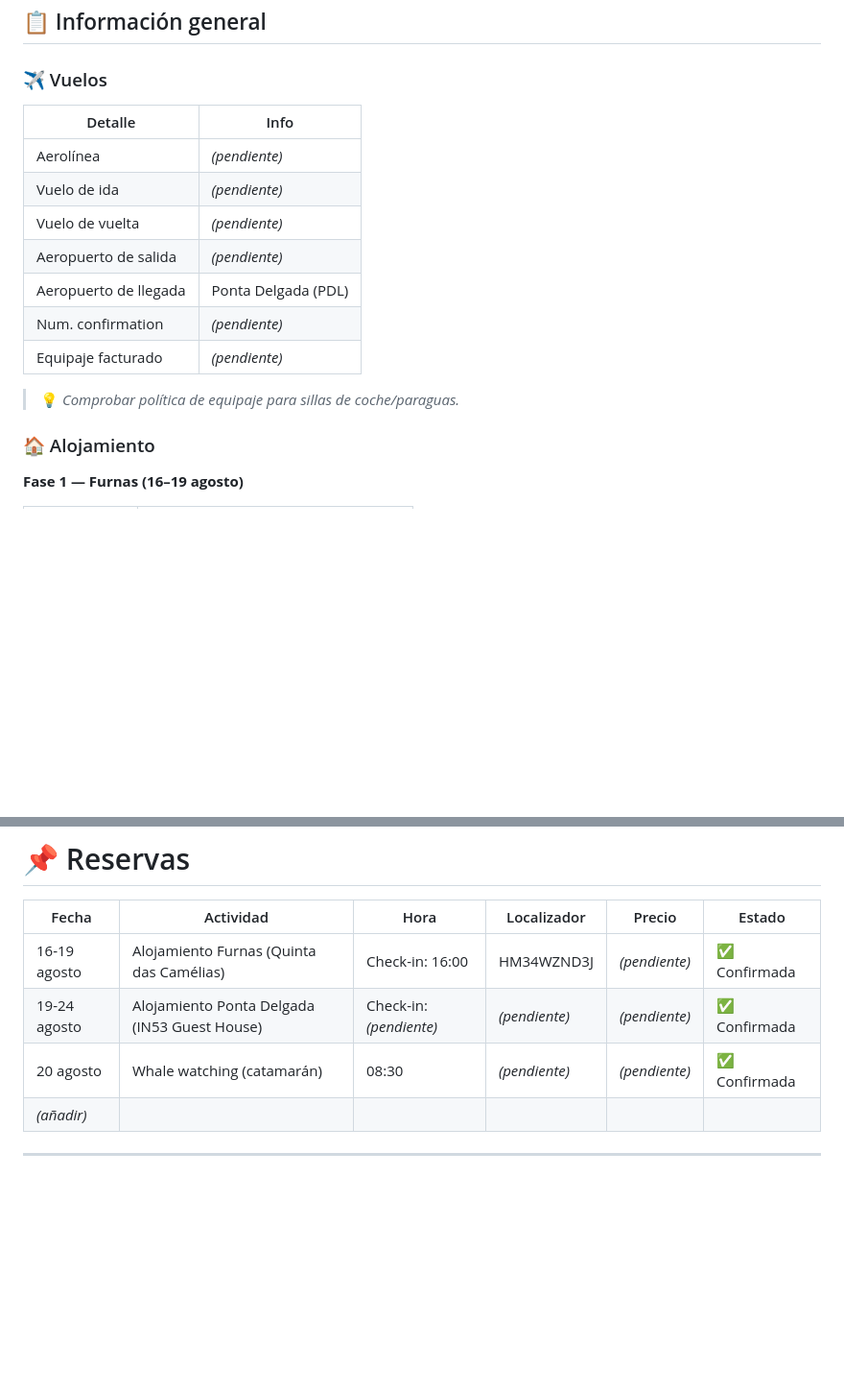
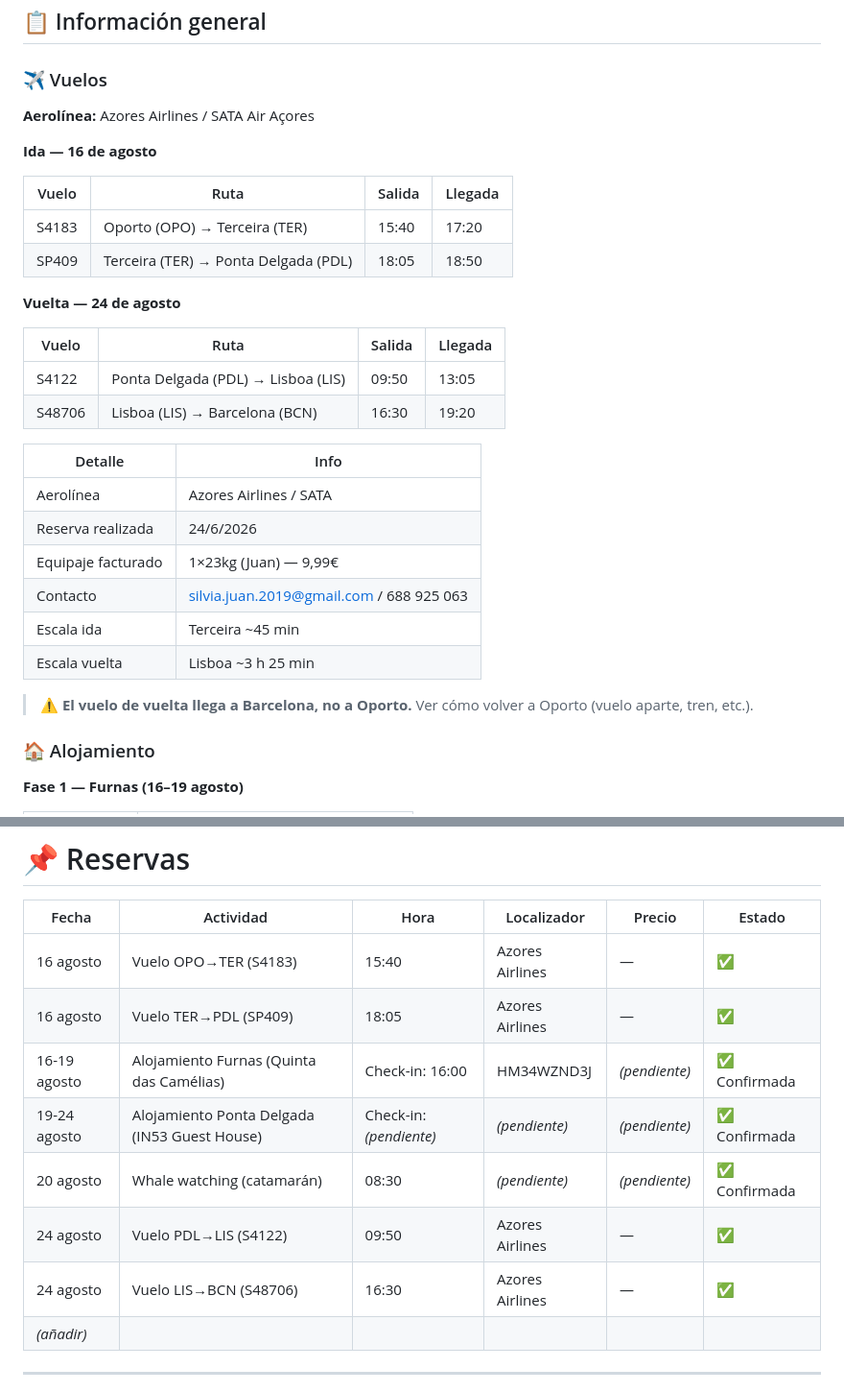
Before and after one commit to jiglesiasf/azores-2026, a Markdown page: Azores_2026_Itinerario.md, 2 parts joined by grey strips. Shown at 96% size. Drawn GitHub-style; blank space fills up the shorter version.

```diff
--- a/Azores_2026_Itinerario.md
+++ b/Azores_2026_Itinerario.md
@@ -9,17 +9,32 @@
 
 ### ✈️ Vuelos
 
+**Aerolínea:** Azores Airlines / SATA Air Açores
+
+**Ida — 16 de agosto**
+
+| Vuelo | Ruta | Salida | Llegada |
+|---|---|---|---|
+| S4183 | Oporto (OPO) → Terceira (TER) | 15:40 | 17:20 |
+| SP409 | Terceira (TER) → Ponta Delgada (PDL) | 18:05 | 18:50 |
+
+**Vuelta — 24 de agosto**
+
+| Vuelo | Ruta | Salida | Llegada |
+|---|---|---|---|
+| S4122 | Ponta Delgada (PDL) → Lisboa (LIS) | 09:50 | 13:05 |
+| S48706 | Lisboa (LIS) → Barcelona (BCN) | 16:30 | 19:20 |
+
 | Detalle | Info |
 |---|---|
-| Aerolínea | *(pendiente)* |
-| Vuelo de ida | *(pendiente)* |
-| Vuelo de vuelta | *(pendiente)* |
-| Aeropuerto de salida | *(pendiente)* |
-| Aeropuerto de llegada | Ponta Delgada (PDL) |
-| Num. confirmation | *(pendiente)* |
-| Equipaje facturado | *(pendiente)* |
+| Aerolínea | Azores Airlines / SATA |
+| Reserva realizada | 24/6/2026 |
+| Equipaje facturado | 1×23kg (Juan) — 9,99€ |
+| Contacto | silvia.juan.2019@gmail.com / 688 925 063 |
+| Escala ida | Terceira ~45 min |
+| Escala vuelta | Lisboa ~3 h 25 min |
 
-> 💡 *Comprobar política de equipaje para sillas de coche/paraguas.*
+> ⚠️ **El vuelo de vuelta llega a Barcelona, no a Oporto.** Ver cómo volver a Oporto (vuelo aparte, tren, etc.).
 
 ### 🏠 Alojamiento
 
@@ -709,9 +731,13 @@ Variable
 
 | Fecha | Actividad | Hora | Localizador | Precio | Estado |
 |---|---|---|---|---|---|
+| 16 agosto | Vuelo OPO→TER (S4183) | 15:40 | Azores Airlines | — | ✅ |
+| 16 agosto | Vuelo TER→PDL (SP409) | 18:05 | Azores Airlines | — | ✅ |
 | 16-19 agosto | Alojamiento Furnas (Quinta das Camélias) | Check-in: 16:00 | HM34WZND3J | *(pendiente)* | ✅ Confirmada |
 | 19-24 agosto | Alojamiento Ponta Delgada (IN53 Guest House) | Check-in: *(pendiente)* | *(pendiente)* | *(pendiente)* | ✅ Confirmada |
 | 20 agosto | Whale watching (catamarán) | 08:30 | *(pendiente)* | *(pendiente)* | ✅ Confirmada |
+| 24 agosto | Vuelo PDL→LIS (S4122) | 09:50 | Azores Airlines | — | ✅ |
+| 24 agosto | Vuelo LIS→BCN (S48706) | 16:30 | Azores Airlines | — | ✅ |
 | *(añadir)* | | | | | |
 
 ---
```
Also changed, not shown: other parts of Azores_2026_Itinerario.md (+42 -35 lines).
